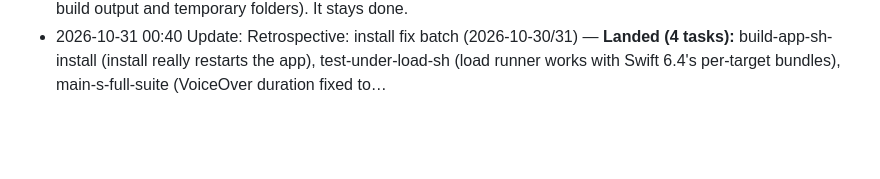
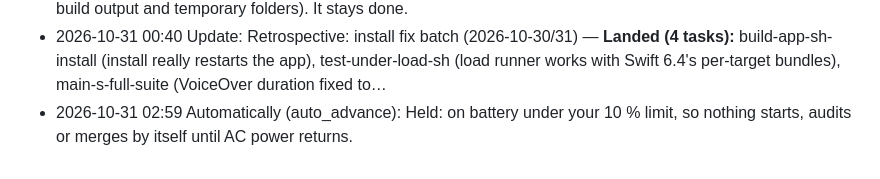
Before and after one commit to acastellana/vibeswitcher, a Markdown page: docs/lead/progress.md, the part around the change. GitHub-like rendering; blank space fills up the shorter version.

Commit message:
Lead: decisions and progress
The project lead's docs/lead/decisions.md, docs/lead/progress.md, docs/lead/incidents.md and docs/lead/decisions-archive.md, committed by VibeSwitcher for the lead (its tool server); nothing else is in this commit.

```diff
--- a/docs/lead/progress.md
+++ b/docs/lead/progress.md
@@ -32,3 +32,4 @@
 - 2026-10-31 00:40 Automatically (auto_advance): Merged turn-this-incident-into-2 (Turn this incident into a check: auto_advance merged a task the lead had set to kept: it ran …) into main at cd9d55fc, on its passing audit and the full test run.
 - 2026-10-31 00:40 Automatically (auto_advance): Cleaned up turn-this-incident-into-2; ended pid 59273 (Worker: Turn this incident into a check: auto_advance merged a task the lead had set to kept: it ran …) (freed 2.4 GB of build output and temporary folders). It stays done.
 - 2026-10-31 00:40 Update: Retrospective: install fix batch (2026-10-30/31) — **Landed (4 tasks):** build-app-sh-install (install really restarts the app), test-under-load-sh (load runner works with Swift 6.4's per-target bundles), main-s-full-suite (VoiceOver duration fixed to…
+- 2026-10-31 02:59 Automatically (auto_advance): Held: on battery under your 10 % limit, so nothing starts, audits or merges by itself until AC power returns.
```
